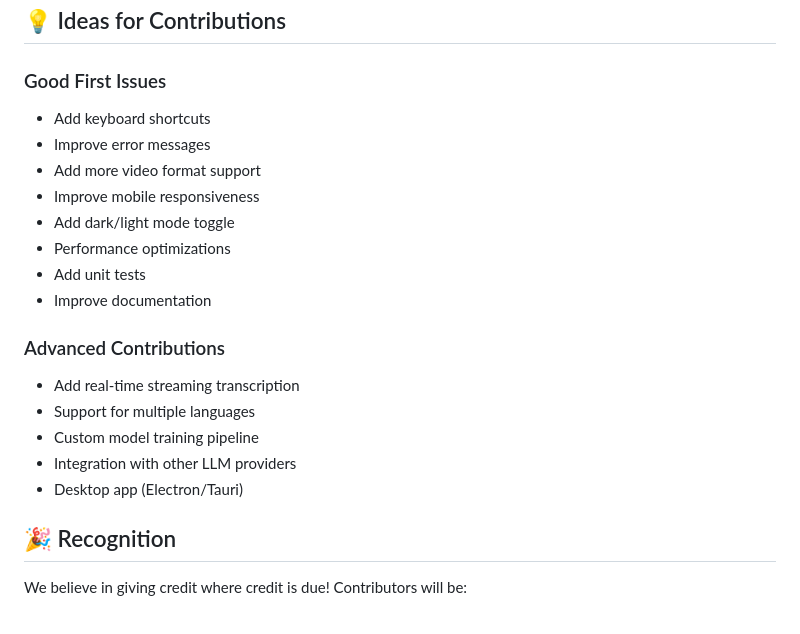
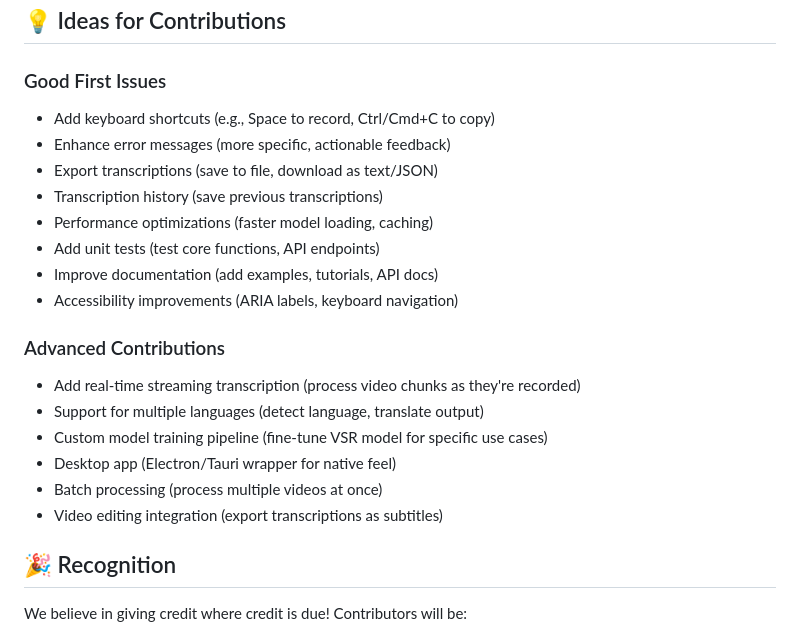
Before and after one commit to loganngarcia/chaplin-ui, a Markdown page: CONTRIBUTING.md, the part around the change. Rendered like a GitHub page.

Commit message:
Update CONTRIBUTING.md to enhance clarity and detail for new contributors
- Expanded the "Good First Issues" section with more specific tasks, including keyboard shortcuts, error message enhancements, transcription export, and accessibility improvements.
- Added detailed descriptions for advanced contributions, such as real-time streaming transcription and batch processing.
- Improved overall guidance for contributors to better understand project expectations and opportunities for involvement.

These updates aim to provide clearer direction for potential contributors, fostering a more inclusive and engaging development environment.

```diff
--- a/CONTRIBUTING.md
+++ b/CONTRIBUTING.md
@@ -255,22 +255,23 @@ A: That's totally normal! We'll provide feedback and work together to improve it
 
 ### Good First Issues
 
-- Add keyboard shortcuts
-- Improve error messages
-- Add more video format support
-- Improve mobile responsiveness
-- Add dark/light mode toggle
-- Performance optimizations
-- Add unit tests
-- Improve documentation
+- Add keyboard shortcuts (e.g., Space to record, Ctrl/Cmd+C to copy)
+- Enhance error messages (more specific, actionable feedback)
+- Export transcriptions (save to file, download as text/JSON)
+- Transcription history (save previous transcriptions)
+- Performance optimizations (faster model loading, caching)
+- Add unit tests (test core functions, API endpoints)
+- Improve documentation (add examples, tutorials, API docs)
+- Accessibility improvements (ARIA labels, keyboard navigation)
 
 ### Advanced Contributions
 
-- Add real-time streaming transcription
-- Support for multiple languages
-- Custom model training pipeline
-- Integration with other LLM providers
-- Desktop app (Electron/Tauri)
+- Add real-time streaming transcription (process video chunks as they're recorded)
+- Support for multiple languages (detect language, translate output)
+- Custom model training pipeline (fine-tune VSR model for specific use cases)
+- Desktop app (Electron/Tauri wrapper for native feel)
+- Batch processing (process multiple videos at once)
+- Video editing integration (export transcriptions as subtitles)
 
 ## 🎉 Recognition
 
```
